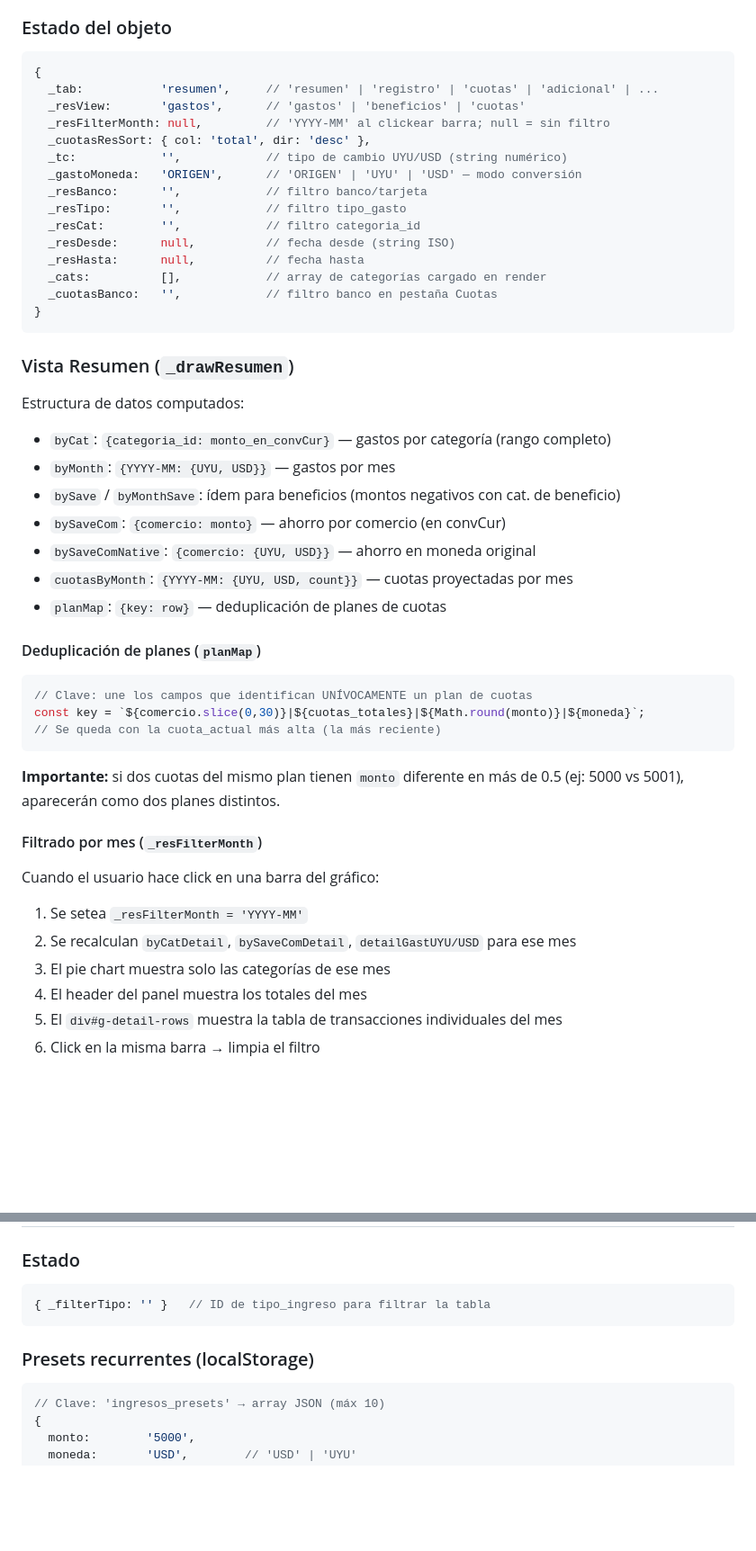
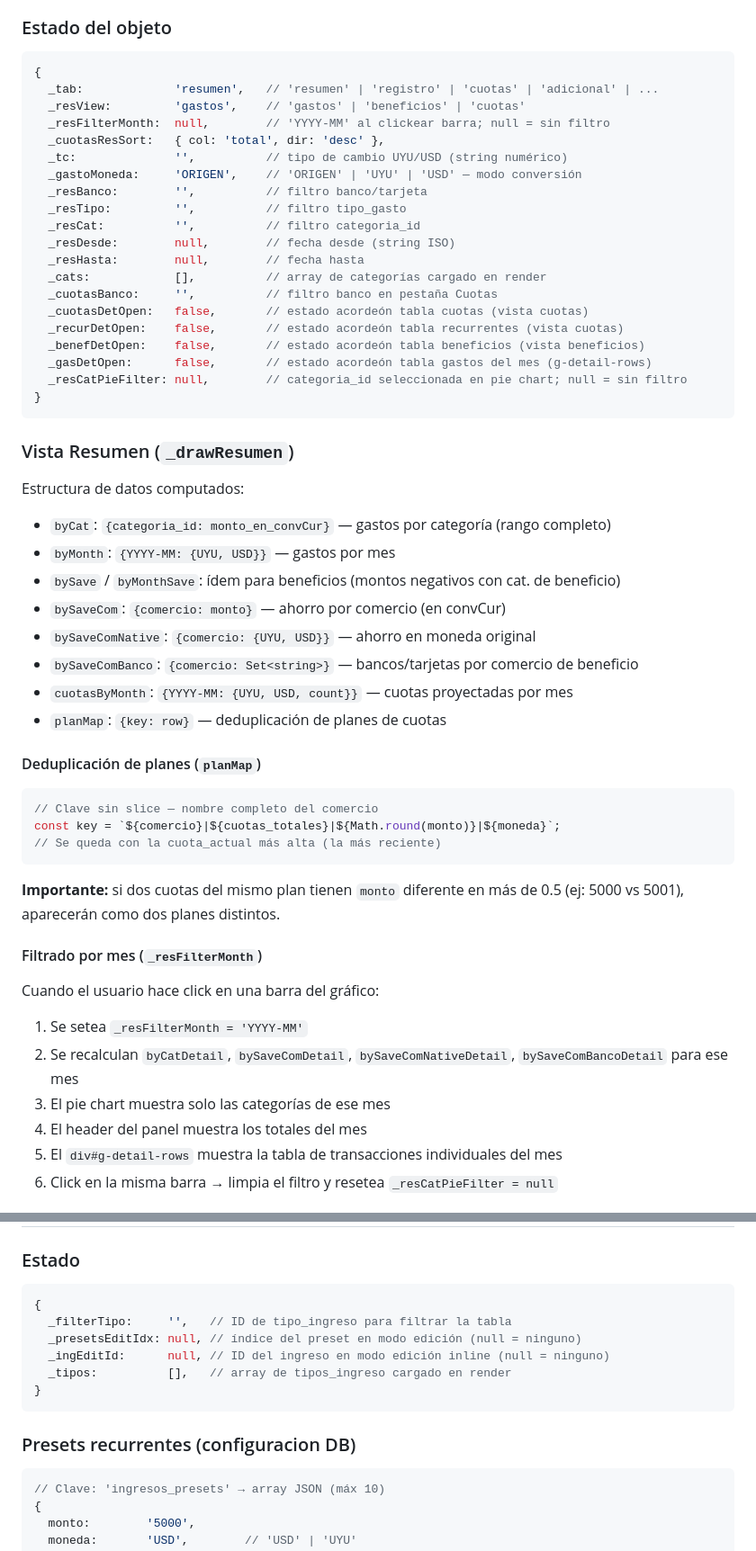
Before and after one commit to MTroccoli/finanzas-web, a Markdown page: CLAUDE.md, 2 parts joined by grey strips. Shown at 90% size. GitHub-like rendering; blank space fills up the shorter version.

````diff
--- a/CLAUDE.md
+++ b/CLAUDE.md
@@ -185,19 +186,24 @@ Claves usadas:
 ### Estado del objeto
 ```js
 {
-  _tab:           'resumen',     // 'resumen' | 'registro' | 'cuotas' | 'adicional' | ...
-  _resView:       'gastos',      // 'gastos' | 'beneficios' | 'cuotas'
-  _resFilterMonth: null,         // 'YYYY-MM' al clickear barra; null = sin filtro
-  _cuotasResSort: { col: 'total', dir: 'desc' },
-  _tc:            '',            // tipo de cambio UYU/USD (string numérico)
-  _gastoMoneda:   'ORIGEN',      // 'ORIGEN' | 'UYU' | 'USD' — modo conversión
-  _resBanco:      '',            // filtro banco/tarjeta
-  _resTipo:       '',            // filtro tipo_gasto
-  _resCat:        '',            // filtro categoria_id
-  _resDesde:      null,          // fecha desde (string ISO)
-  _resHasta:      null,          // fecha hasta
-  _cats:          [],            // array de categorías cargado en render
-  _cuotasBanco:   '',            // filtro banco en pestaña Cuotas
+  _tab:             'resumen',   // 'resumen' | 'registro' | 'cuotas' | 'adicional' | ...
+  _resView:         'gastos',    // 'gastos' | 'beneficios' | 'cuotas'
+  _resFilterMonth:  null,        // 'YYYY-MM' al clickear barra; null = sin filtro
+  _cuotasResSort:   { col: 'total', dir: 'desc' },
+  _tc:              '',          // tipo de cambio UYU/USD (string numérico)
+  _gastoMoneda:     'ORIGEN',    // 'ORIGEN' | 'UYU' | 'USD' — modo conversión
+  _resBanco:        '',          // filtro banco/tarjeta
+  _resTipo:         '',          // filtro tipo_gasto
+  _resCat:          '',          // filtro categoria_id
+  _resDesde:        null,        // fecha desde (string ISO)
+  _resHasta:        null,        // fecha hasta
+  _cats:            [],          // array de categorías cargado en render
+  _cuotasBanco:     '',          // filtro banco en pestaña Cuotas
+  _cuotasDetOpen:   false,       // estado acordeón tabla cuotas (vista cuotas)
+  _recurDetOpen:    false,       // estado acordeón tabla recurrentes (vista cuotas)
+  _benefDetOpen:    false,       // estado acordeón tabla beneficios (vista beneficios)
+  _gasDetOpen:      false,       // estado acordeón tabla gastos del mes (g-detail-rows)
+  _resCatPieFilter: null,        // categoria_id seleccionada en pie chart; null = sin filtro
 }
 ```
 
@@ -208,13 +214,14 @@ Estructura de datos computados:
 - `bySave` / `byMonthSave`: ídem para beneficios (montos negativos con cat. de beneficio)
 - `bySaveCom`: `{comercio: monto}` — ahorro por comercio (en convCur)
 - `bySaveComNative`: `{comercio: {UYU, USD}}` — ahorro en moneda original
+- `bySaveComBanco`: `{comercio: Set<string>}` — bancos/tarjetas por comercio de beneficio
 - `cuotasByMonth`: `{YYYY-MM: {UYU, USD, count}}` — cuotas proyectadas por mes
 - `planMap`: `{key: row}` — deduplicación de planes de cuotas
 
 #### Deduplicación de planes (`planMap`)
 ```js
-// Clave: une los campos que identifican UNÍVOCAMENTE un plan de cuotas
-const key = `${comercio.slice(0,30)}|${cuotas_totales}|${Math.round(monto)}|${moneda}`;
+// Clave sin slice — nombre completo del comercio
+const key = `${comercio}|${cuotas_totales}|${Math.round(monto)}|${moneda}`;
 // Se queda con la cuota_actual más alta (la más reciente)
 ```
 **Importante:** si dos cuotas del mismo plan tienen `monto` diferente en más de 0.5 (ej: 5000 vs 5001), aparecerán como dos planes distintos.
@@ -222,9 +229,9 @@ const key = `${comercio.slice(0,30)}|${cuotas_totales}|${Math.round(monto)}|${mo
 #### Filtrado por mes (`_resFilterMonth`)
 Cuando el usuario hace click en una barra del gráfico:
 1. Se setea `_resFilterMonth = 'YYYY-MM'`
-2. Se recalculan `byCatDetail`, `bySaveComDetail`, `detailGastUYU/USD` para ese mes
+2. Se recalculan `byCatDetail`, `bySaveComDetail`, `bySaveComNativeDetail`, `bySaveComBancoDetail` para ese mes
 3. El pie chart muestra solo las categorías de ese mes
 4. El header del panel muestra los totales del mes
 5. El `div#g-detail-rows` muestra la tabla de transacciones individuales del mes
-6. Click en la misma barra → limpia el filtro
+6. Click en la misma barra → limpia el filtro y resetea `_resCatPieFilter = null`
 
@@ -248,10 +268,15 @@ Cuando el usuario hace click en una barra del gráfico:
 
 ### Estado
 ```js
-{ _filterTipo: '' }   // ID de tipo_ingreso para filtrar la tabla
+{
+  _filterTipo:     '',   // ID de tipo_ingreso para filtrar la tabla
+  _presetsEditIdx: null, // índice del preset en modo edición (null = ninguno)
+  _ingEditId:      null, // ID del ingreso en modo edición inline (null = ninguno)
+  _tipos:          [],   // array de tipos_ingreso cargado en render
+}
 ```
 
-### Presets recurrentes (localStorage)
+### Presets recurrentes (configuracion DB)
 ```js
 // Clave: 'ingresos_presets' → array JSON (máx 10)
 {
````
Also changed, not shown: other parts of CLAUDE.md (+83 -5 lines).
